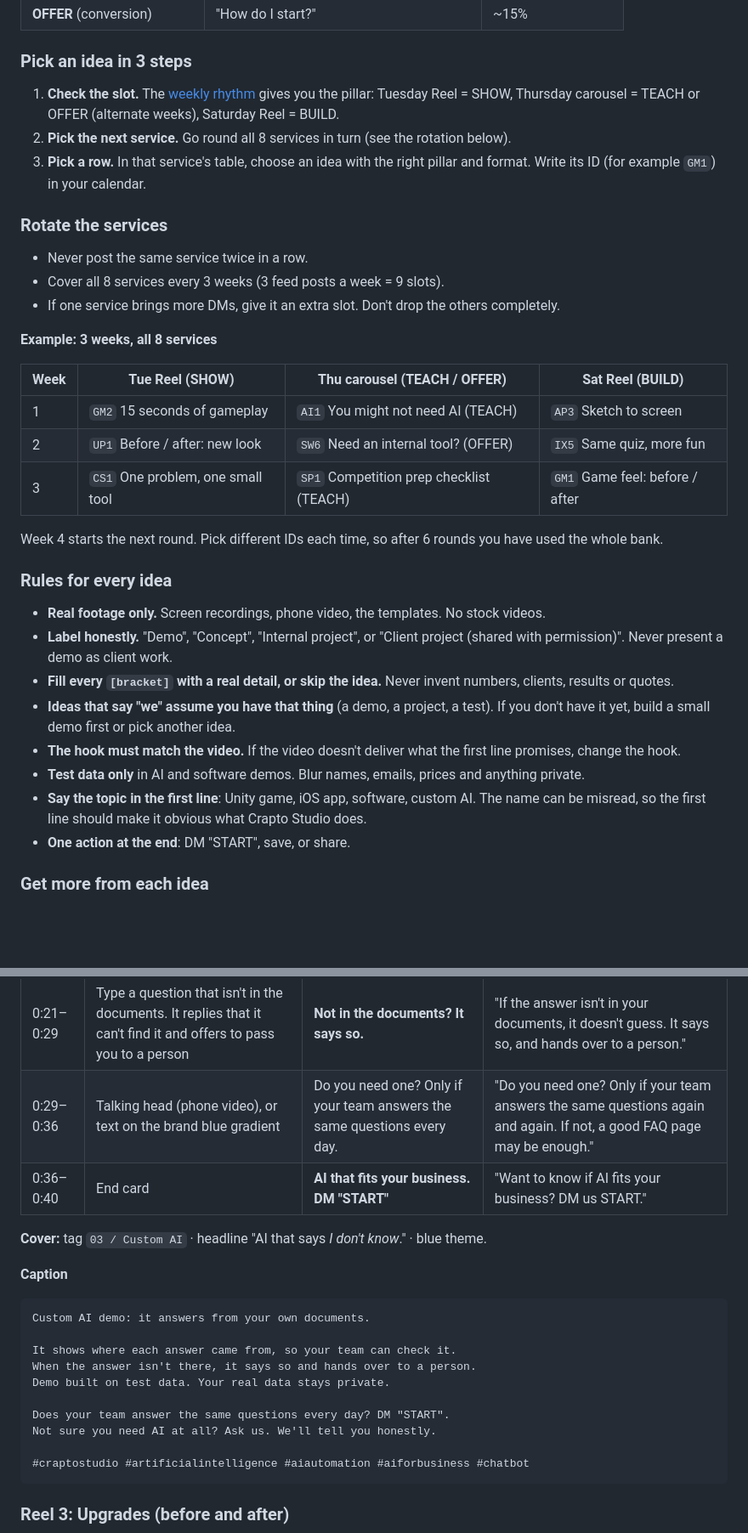
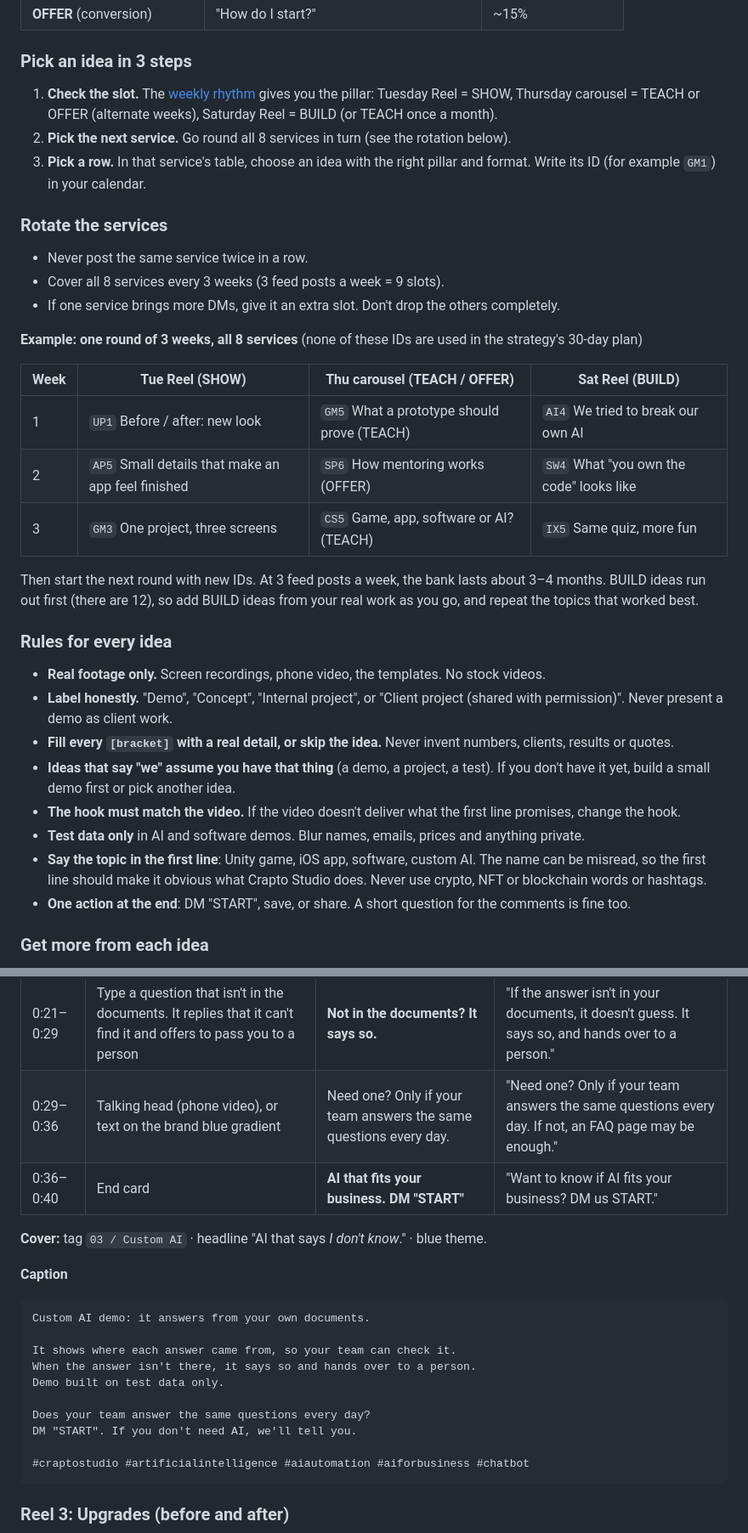
Before and after one commit to 0ceanmind/craptostudio-sm, a Markdown page: instagram/04-idea-bank.md, 2 parts joined by grey strips. Shown at 85% size. Drawn GitHub-style; blank space fills up the shorter version.

````diff
--- a/instagram/04-idea-bank.md
+++ b/instagram/04-idea-bank.md
@@ -40,7 +41,7 @@ Every idea belongs to one pillar. Same pillars and mix as the strategy file.
 
 ### Pick an idea in 3 steps
 
-1. **Check the slot.** The [weekly rhythm](02-content-strategy.md#4-weekly-rhythm) gives you the pillar: Tuesday Reel = SHOW, Thursday carousel = TEACH or OFFER (alternate weeks), Saturday Reel = BUILD.
+1. **Check the slot.** The [weekly rhythm](02-content-strategy.md#4-weekly-rhythm) gives you the pillar: Tuesday Reel = SHOW, Thursday carousel = TEACH or OFFER (alternate weeks), Saturday Reel = BUILD (or TEACH once a month).
 2. **Pick the next service.** Go round all 8 services in turn (see the rotation below).
 3. **Pick a row.** In that service's table, choose an idea with the right pillar and format. Write its ID (for example `GM1`) in your calendar.
 
@@ -50,15 +51,15 @@ Every idea belongs to one pillar. Same pillars and mix as the strategy file.
 - Cover all 8 services every 3 weeks (3 feed posts a week = 9 slots).
 - If one service brings more DMs, give it an extra slot. Don't drop the others completely.
 
-**Example: 3 weeks, all 8 services**
+**Example: one round of 3 weeks, all 8 services** (none of these IDs are used in the strategy's 30-day plan)
 
 | Week | Tue Reel (SHOW) | Thu carousel (TEACH / OFFER) | Sat Reel (BUILD) |
 |---|---|---|---|
-| 1 | `GM2` 15 seconds of gameplay | `AI1` You might not need AI (TEACH) | `AP3` Sketch to screen |
-| 2 | `UP1` Before / after: new look | `SW6` Need an internal tool? (OFFER) | `IX5` Same quiz, more fun |
-| 3 | `CS1` One problem, one small tool | `SP1` Competition prep checklist (TEACH) | `GM1` Game feel: before / after |
+| 1 | `UP1` Before / after: new look | `GM5` What a prototype should prove (TEACH) | `AI4` We tried to break our own AI |
+| 2 | `AP5` Small details that make an app feel finished | `SP6` How mentoring works (OFFER) | `SW4` What "you own the code" looks like |
+| 3 | `GM3` One project, three screens | `CS5` Game, app, software or AI? (TEACH) | `IX5` Same quiz, more fun |
 
-Week 4 starts the next round. Pick different IDs each time, so after 6 rounds you have used the whole bank.
+Then start the next round with new IDs. At 3 feed posts a week, the bank lasts about 3–4 months. BUILD ideas run out first (there are 12), so add BUILD ideas from your real work as you go, and repeat the topics that worked best.
 
 ### Rules for every idea
 
@@ -68,8 +69,8 @@ Week 4 starts the next round. Pick different IDs each time, so after 6 rounds yo
 - **Ideas that say "we" assume you have that thing** (a demo, a project, a test). If you don't have it yet, build a small demo first or pick another idea.
 - **The hook must match the video.** If the video doesn't deliver what the first line promises, change the hook.
 - **Test data only** in AI and software demos. Blur names, emails, prices and anything private.
-- **Say the topic in the first line**: Unity game, iOS app, software, custom AI. The name can be misread, so the first line should make it obvious what Crapto Studio does.
-- **One action at the end**: DM "START", save, or share.
+- **Say the topic in the first line**: Unity game, iOS app, software, custom AI. The name can be misread, so the first line should make it obvious what Crapto Studio does. Never use crypto, NFT or blockchain words or hashtags.
+- **One action at the end**: DM "START", save, or share. A short question for the comments is fine too.
 
 ### Get more from each idea
 
@@ -279,7 +281,7 @@ Building a game in Unity? DM "START" and tell us about it.
 | 0:08–0:15 | Type a normal question, for example "Can I return something after 30 days?" The answer appears | Step 2: ask in normal words | "Then anyone can ask in normal words…" |
 | 0:15–0:21 | Zoom in on the source under the answer (for example "Returns policy, section 2") | It shows where the answer came from | "…and it shows where the answer came from, so your team can check it." |
 | 0:21–0:29 | Type a question that isn't in the documents. It replies that it can't find it and offers to pass you to a person | **Not in the documents? It says so.** | "If the answer isn't in your documents, it doesn't guess. It says so, and hands over to a person." |
-| 0:29–0:36 | Talking head (phone video), or text on the brand blue gradient | Do you need one? Only if your team answers the same questions every day. | "Do you need one? Only if your team answers the same questions again and again. If not, a good FAQ page may be enough." |
+| 0:29–0:36 | Talking head (phone video), or text on the brand blue gradient | Need one? Only if your team answers the same questions every day. | "Need one? Only if your team answers the same questions every day. If not, an FAQ page may be enough." |
 | 0:36–0:40 | End card | **AI that fits your business. DM "START"** | "Want to know if AI fits your business? DM us START." |
 
 **Cover:** tag `03 / Custom AI` · headline "AI that says *I don't know*." · blue theme.
@@ -291,10 +293,10 @@ Custom AI demo: it answers from your own documents.
 
 It shows where each answer came from, so your team can check it.
 When the answer isn't there, it says so and hands over to a person.
-Demo built on test data. Your real data stays private.
+Demo built on test data only.
 
-Does your team answer the same questions every day? DM "START".
-Not sure you need AI at all? Ask us. We'll tell you honestly.
+Does your team answer the same questions every day?
+DM "START". If you don't need AI, we'll tell you.
 
 #craptostudio #artificialintelligence #aiautomation #aiforbusiness #chatbot
 ```
````
Also changed, not shown: other parts of instagram/04-idea-bank.md (+47 -42 lines).
